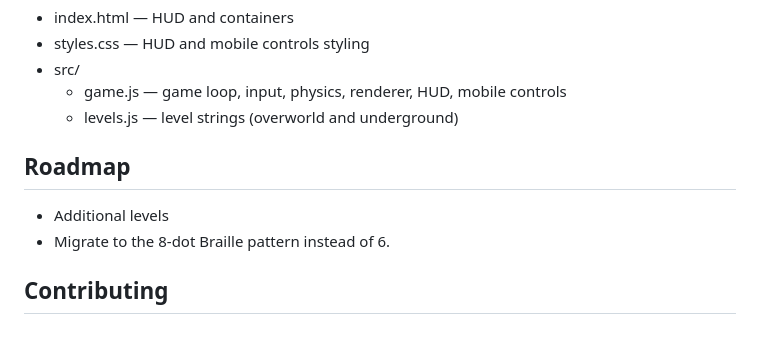
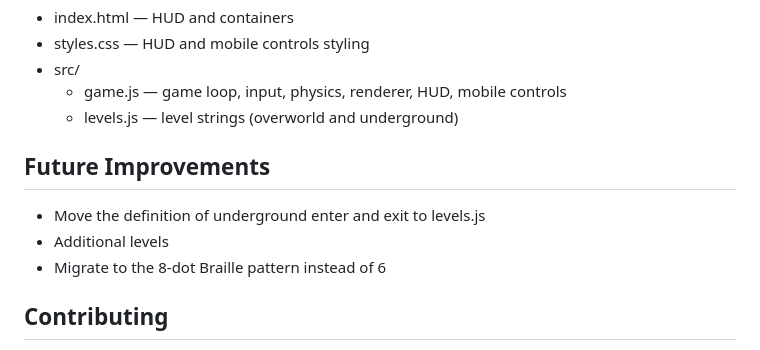
Before and after one commit to diegodotta/Tiny-Mario-Bar, a Markdown page: README.md, the part around the change. GitHub-like rendering.

Commit message:
Future improvements

```diff
--- a/README.md
+++ b/README.md
@@ -71,9 +71,10 @@ OR
   - game.js — game loop, input, physics, renderer, HUD, mobile controls
   - levels.js — level strings (overworld and underground)
 
-## Roadmap
+## Future Improvements
+- Move the definition of underground enter and exit to levels.js
 - Additional levels
-- Migrate to the 8-dot Braille pattern instead of 6.
+- Migrate to the 8-dot Braille pattern instead of 6
 
 ## Contributing
 - Please open an issue or PR for changes
```
